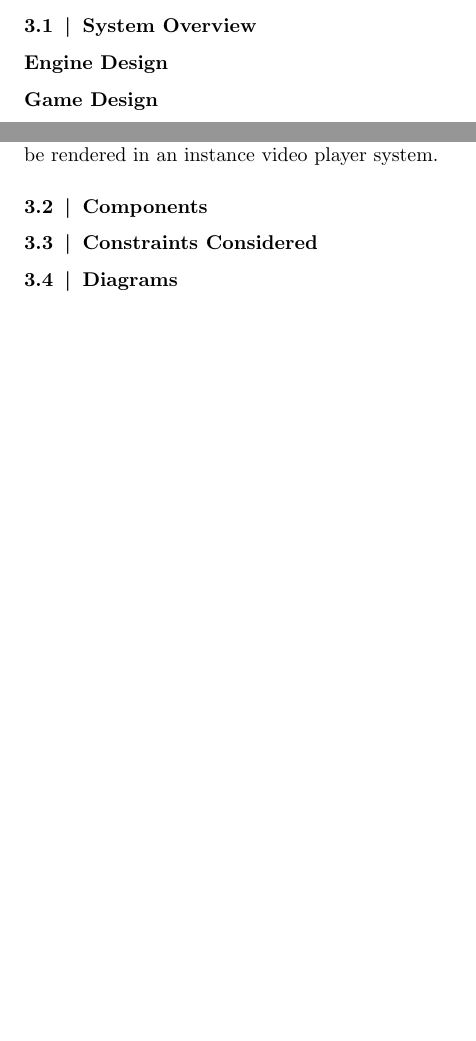
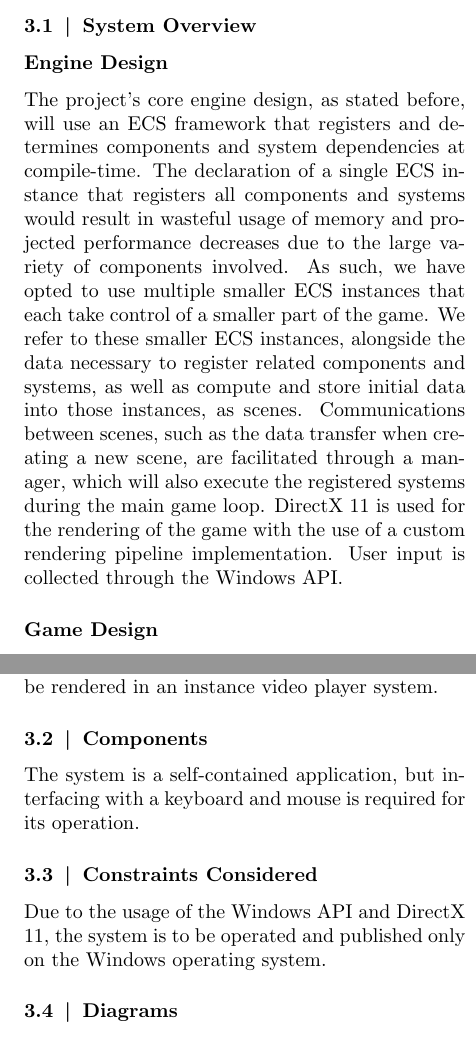
Before and after one commit to ProjectGrinder/Capstone_RhythmGame, a LaTeX document (papers/proposal/main.tex, which reads papers/proposal/sections/design.tex): two parts of the columns of pages 6 and 7 of 9, joined at a grey line, cut so that both start at the same text, the shorter picture padded with empty space. Compiled offline with pdfLaTeX.

Commit message:
fix(paper) - references

```diff
--- a/papers/proposal/sections/design.tex
+++ b/papers/proposal/sections/design.tex
@@ -6,6 +6,17 @@
 
 \subsubsection*{Engine Design}
 
+The project's core engine design, as stated before, will use an ECS framework that registers and
+determines components and system dependencies at compile-time.
+The declaration of a single ECS instance that registers all components and systems would result in
+wasteful usage of memory and projected performance decreases due to the large variety of components involved.
+As such, we have opted to use multiple smaller ECS instances that each take control of a smaller part of the game.
+We refer to these smaller ECS instances, alongside the data necessary to register related components and systems,
+as well as compute and store initial data into those instances, as scenes.
+Communications between scenes, such as the data transfer when creating a new scene, are facilitated through
+a manager, which will also execute the registered systems during the main game loop.
+DirectX 11 is used for the rendering of the game with the use of a custom rendering pipeline implementation.
+User input is collected through the Windows API\@.
 
 \subsubsection*{Game Design}
 
@@ -79,8 +88,15 @@ Finally, the cutscene could be added as a video format to be rendered in an inst
 \subsection{Components}
 \label{subsec:components}
 
+The system is a self-contained application, but interfacing with a keyboard and mouse is required for its operation.
+
+
+
 \subsection{Constraints Considered}
 \label{subsec:constraints-considered}
+
+Due to the usage of the Windows API and DirectX 11, the system is to be operated and published only on
+the Windows operating system.
 
 \subsection{Diagrams}
 \label{subsec:diagrams}
```
Also changed, not shown: papers/proposal/refs.bib (+1 -1 lines), papers/proposal/sections/design.tex (12 more changed lines).
